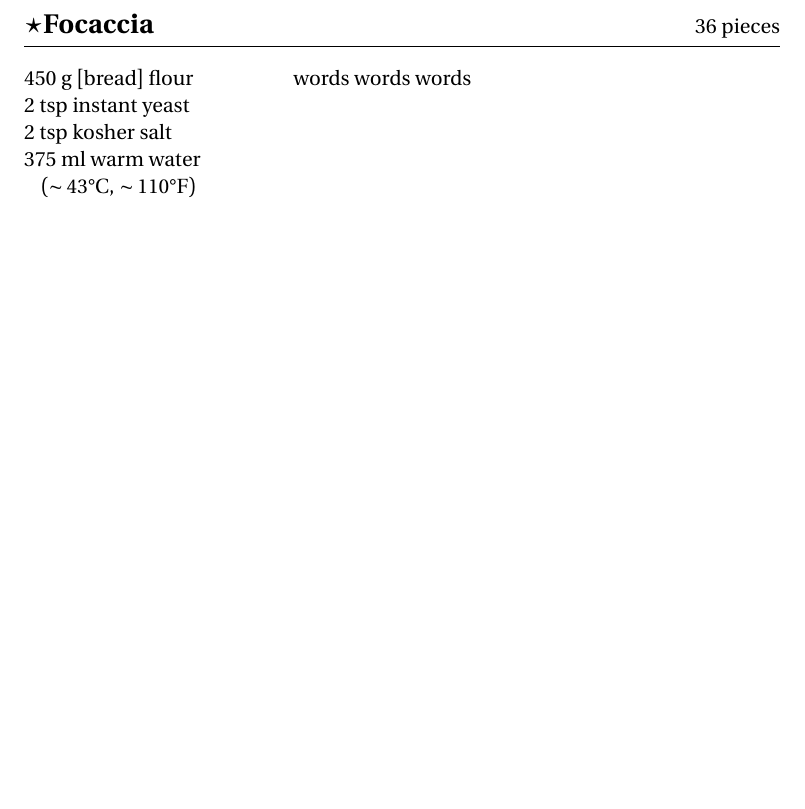
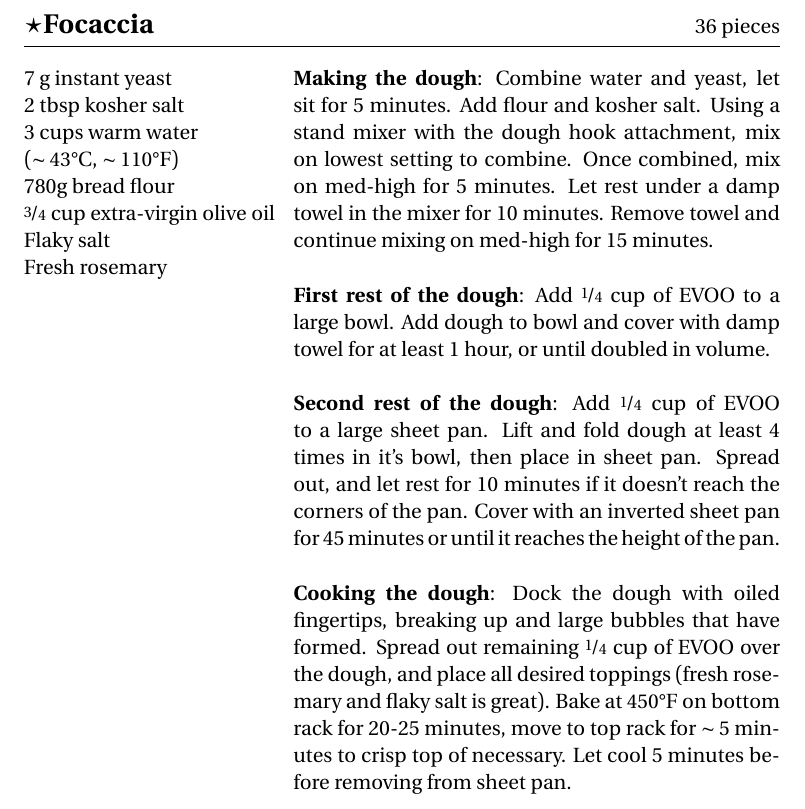
Before and after one commit to dpasut/cookbook, a LaTeX document (main.tex, which reads recipes/focaccia.tex): part of page 7 of 31, cut so that both start at the same text, the shorter picture padded with empty space. Compiled offline with pdfLaTeX.

Commit message:
Add focaccia recipe.

```diff
--- a/recipes/focaccia.tex
+++ b/recipes/focaccia.tex
@@ -1,9 +1,19 @@
 \begin{recipe}{\texorpdfstring{$\star$}{str}Focaccia}{36 pieces}{}
 
-    \Ing{450 g [bread] flour}
-    \Ing{2 tsp instant yeast}
-    \Ing{2 tsp kosher salt}
-    \Ing{375 ml warm water ($\sim43 \degree$C, $ \sim110 \degree$F)}
+    \Ing{7 g instant yeast}
+    \Ing{2 tbsp kosher salt}
+    \Ing{3 cups warm water \\($\sim43 \degree$C, $ \sim110 \degree$F)}
+    \Ing{780g bread flour}
+    \Ing{$\nicefrac{3}{4}$ cup extra-virgin olive oil}
+    \Ing{Flaky salt}
+    \Ing{Fresh rosemary}
 
-    words words words
+
+    \textbf{Making the dough}: Combine water and yeast, let sit for 5 minutes. Add flour and kosher salt. Using a stand mixer with the dough hook attachment, mix on lowest setting to combine. Once combined, mix on med-high for 5 minutes. Let rest under a damp towel in the mixer for 10 minutes. Remove towel and continue mixing on med-high for 15 minutes. \\
+
+    \textbf{First rest of the dough}: Add $\nicefrac{1}{4}$ cup of EVOO to a large bowl. Add dough to bowl and cover with damp towel for at least 1 hour, or until doubled in volume. \\
+
+    \textbf{Second rest of the dough}: Add $\nicefrac{1}{4}$ cup of EVOO to a large sheet pan. Lift and fold dough at least 4 times in it's bowl, then place in sheet pan. Spread out, and let rest for 10 minutes if it doesn't reach the corners of the pan. Cover with an inverted sheet pan for 45 minutes or until it reaches the height of the pan. \\
+
+    \textbf{Cooking the dough}: Dock the dough with oiled fingertips, breaking up and large bubbles that have formed. Spread out remaining $\nicefrac{1}{4}$ cup of EVOO over the dough, and place all desired toppings (fresh rosemary and flaky salt is great). Bake at $450\degree$F on bottom rack for 20-25 minutes, move to top rack for $\sim5$ minutes to crisp top of necessary. Let cool 5 minutes before removing from sheet pan.
 \end{recipe}
```
